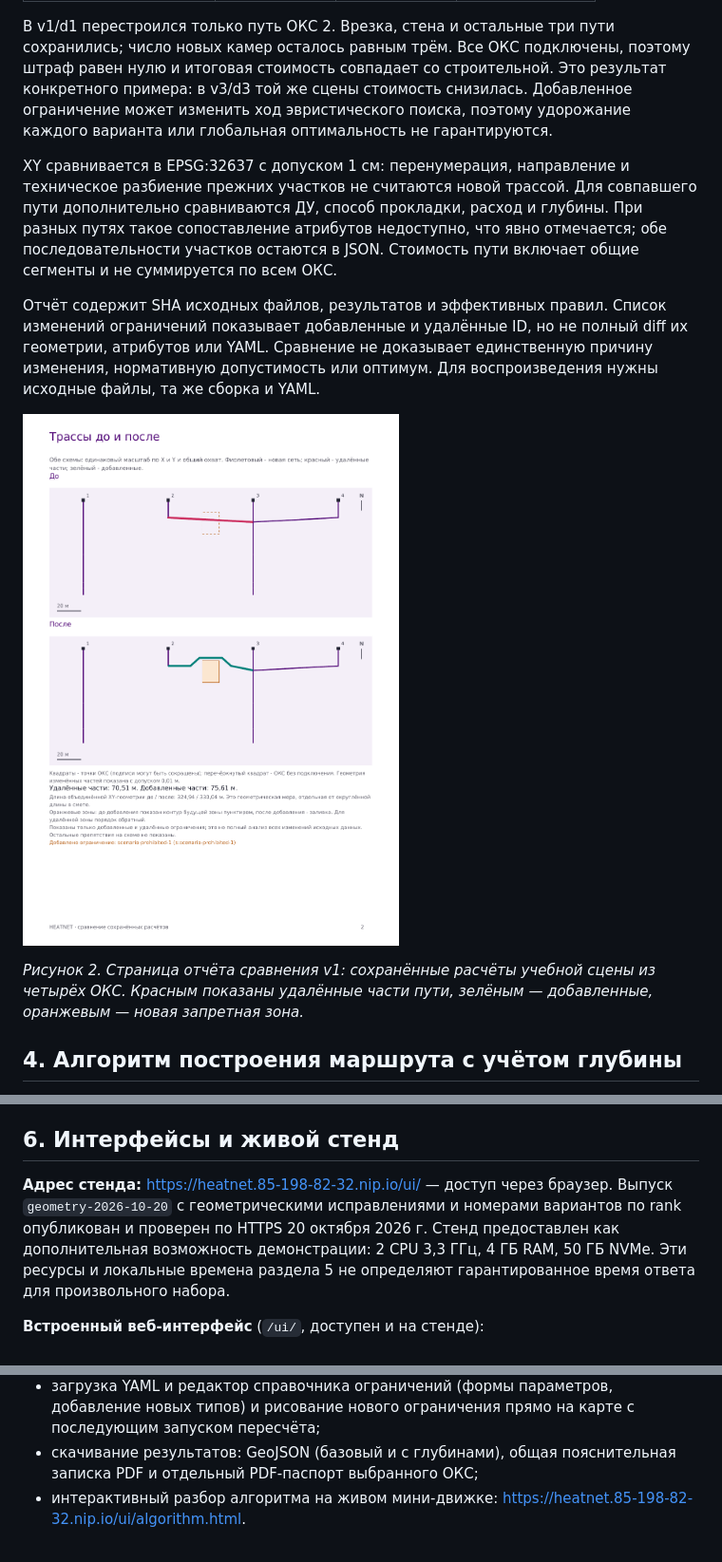
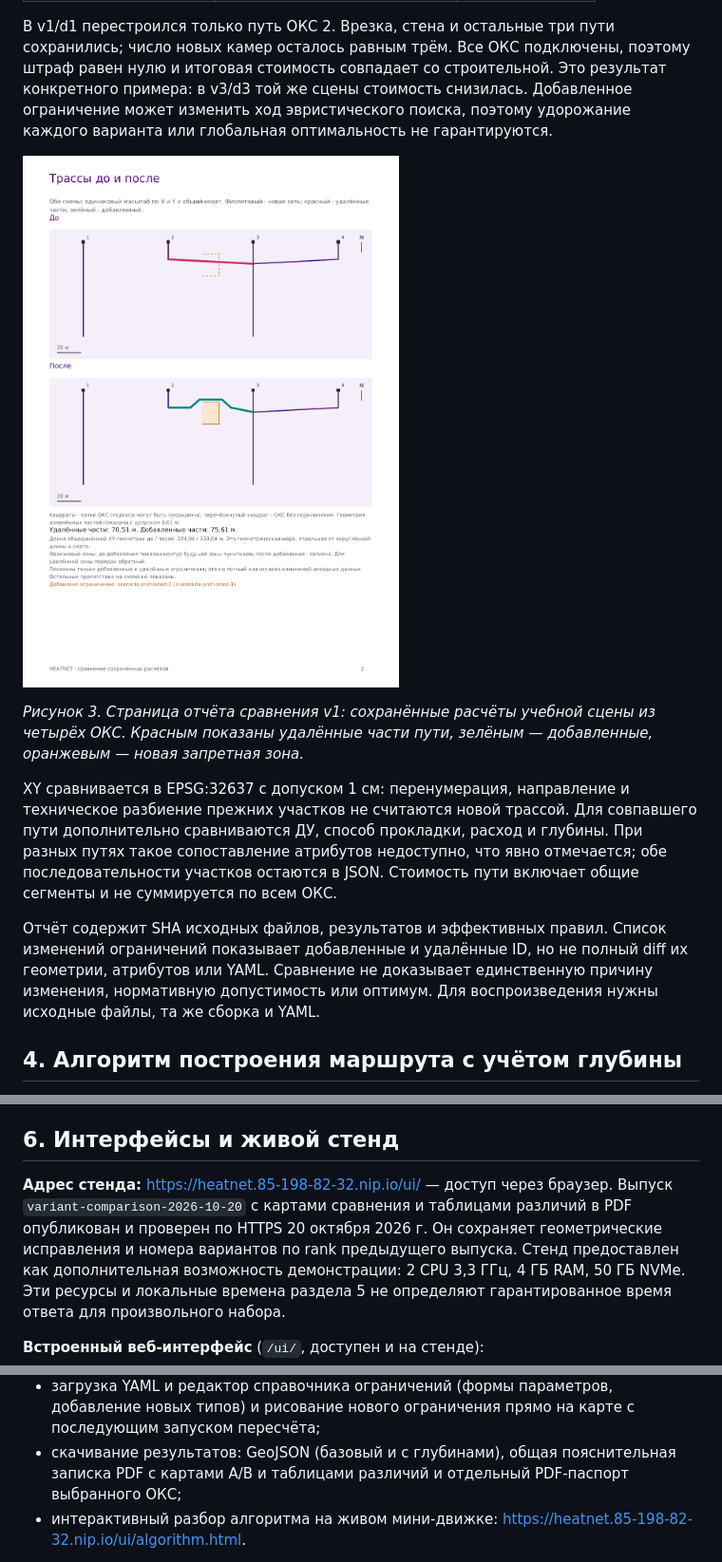
Before and after one commit to dmitrywalther/heatnet, a Markdown page: docs/soprovoditelnaya-dokumentaciya.md, 3 parts joined by grey strips. Shown: that part at 95% size. Rendered like a GitHub page.

```diff
--- a/docs/soprovoditelnaya-dokumentaciya.md
+++ b/docs/soprovoditelnaya-dokumentaciya.md
@@ -414,6 +449,10 @@ PDF содержит схемы в одном масштабе и изменив
 Добавленное ограничение может изменить ход эвристического поиска, поэтому
 удорожание каждого варианта или глобальная оптимальность не гарантируются.
 
+![Схемы сохранённых сетей до и после добавления запретной зоны](images/report-comparison-v1.png)
+
+*Рисунок 3. Страница отчёта сравнения v1: сохранённые расчёты учебной сцены из четырёх ОКС. Красным показаны удалённые части пути, зелёным — добавленные, оранжевым — новая запретная зона.*
+
 XY сравнивается в EPSG:32637 с допуском 1 см: перенумерация, направление
 и техническое разбиение прежних участков не считаются новой трассой.
 Для совпавшего пути дополнительно сравниваются ДУ, способ прокладки,
@@ -426,10 +465,6 @@ XY сравнивается в EPSG:32637 с допуском 1 см: перен
 но не полный diff их геометрии, атрибутов или YAML. Сравнение не доказывает
 единственную причину изменения, нормативную допустимость или оптимум.
 Для воспроизведения нужны исходные файлы, та же сборка и YAML.
-
-![Схемы сохранённых сетей до и после добавления запретной зоны](images/report-comparison-v1.png)
-
-*Рисунок 2. Страница отчёта сравнения v1: сохранённые расчёты учебной сцены из четырёх ОКС. Красным показаны удалённые части пути, зелёным — добавленные, оранжевым — новая запретная зона.*
 
 ## 4. Алгоритм построения маршрута с учётом глубины
 
@@ -670,8 +720,10 @@ GeoJSON/YAML, номера №1/№2 и ID, выбор ОКС списком, к
 ## 6. Интерфейсы и живой стенд
 
 **Адрес стенда:** https://heatnet.85-198-82-32.nip.io/ui/ — доступ через браузер.
-Выпуск `geometry-2026-10-20` с геометрическими исправлениями и номерами
-вариантов по rank опубликован и проверен по HTTPS 20 октября 2026 г.
+Выпуск `variant-comparison-2026-10-20` с картами сравнения и таблицами
+различий в PDF опубликован и проверен по HTTPS 20 октября 2026 г.
+Он сохраняет геометрические исправления и номера вариантов по rank
+предыдущего выпуска.
 Стенд предоставлен как дополнительная возможность демонстрации: 2 CPU
 3,3 ГГц, 4 ГБ RAM, 50 ГБ NVMe. Эти ресурсы и локальные времена раздела 5
 не определяют гарантированное время ответа для произвольного набора.
@@ -698,7 +750,8 @@ GeoJSON/YAML, номера №1/№2 и ID, выбор ОКС списком, к
   добавление новых типов) и рисование нового ограничения прямо на карте
   с последующим запуском пересчёта;
 - скачивание результатов: GeoJSON (базовый и с глубинами), общая пояснительная
-  записка PDF и отдельный PDF-паспорт выбранного ОКС;
+  записка PDF с картами A/B и таблицами различий и отдельный PDF-паспорт
+  выбранного ОКС;
 - интерактивный разбор алгоритма на живом мини-движке:
   https://heatnet.85-198-82-32.nip.io/ui/algorithm.html.
 
```
Also changed, not shown: other parts of docs/soprovoditelnaya-dokumentaciya.md (+71 -24 lines), docs/images/report-variant-comparison.png (added).
